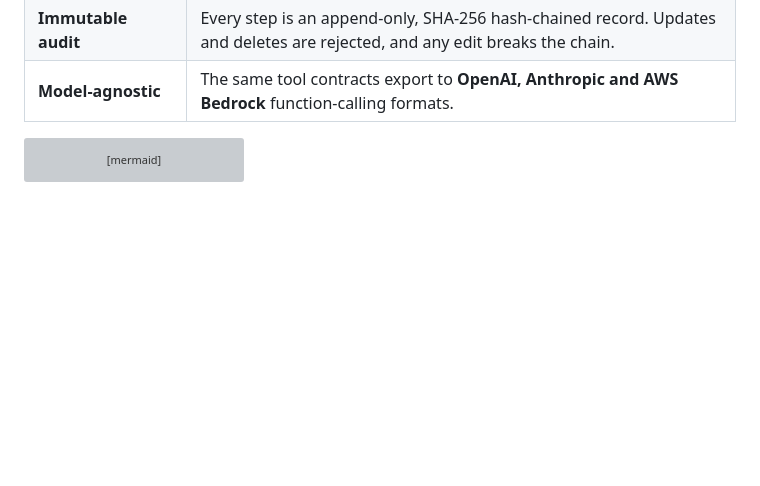
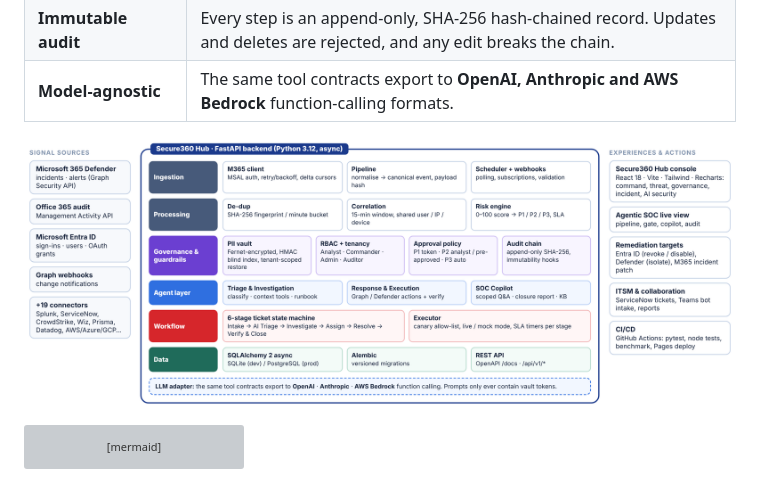
Before and after one commit to trinetrasoft/secure360-hub-build2036, a Markdown page: README.md, the part around one of its changes. Rendered like a GitHub page; pictures changed too: docs/architecture.png (added); blank space fills up the shorter version; grey boxes are pictures that could not be loaded.

Commit message:
Add solution deck and architecture diagrams
Co-Authored-By: Claude Opus 5.5 <noreply@anthropic.com>
Claude-Session: https://claude.ai/code/session_01Nww5NgAVUmBZUUT4Qoh93T

````diff
--- a/README.md
+++ b/README.md
@@ -35,6 +36,8 @@ Secure360 Hub is a security, governance and AI-security command centre. This pro
 | **💬 SOC Copilot agent** | Answers analysts only from the current incident's masked context, refuses credential and cross-tenant questions, and writes the closure report and knowledge-base entry. |
 | **Immutable audit** | Every step is an append-only, SHA-256 hash-chained record. Updates and deletes are rejected, and any edit breaks the chain. |
 | **Model-agnostic** | The same tool contracts export to **OpenAI, Anthropic and AWS Bedrock** function-calling formats. |
+
+![Architecture](docs/architecture.png)
 
 ```mermaid
 flowchart LR
````
Also changed, not shown: other parts of README.md (+2 -1 lines), docs/process-flow.png (added), 1 other file.
